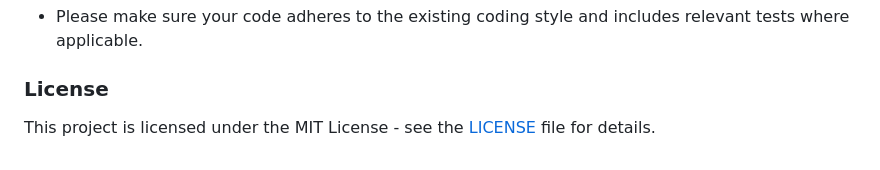
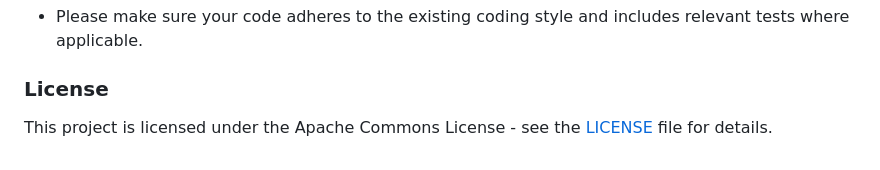
Before and after one commit to stephenombuya/SpreadsheetApplication, a Markdown page: README.md, the part around the change. GitHub-like rendering.

```diff
--- a/README.md
+++ b/README.md
@@ -82,4 +82,4 @@ Contributions are welcome! If you'd like to improve this project, feel free to f
 
 
 ### **License**
-This project is licensed under the MIT License - see the [LICENSE](https://github.com/stephenombuya/SpreadsheetApplication/blob/main/LICENSE) file for details.
+This project is licensed under the Apache Commons License - see the [LICENSE](https://github.com/stephenombuya/SpreadsheetApplication/blob/main/LICENSE) file for details.
```
